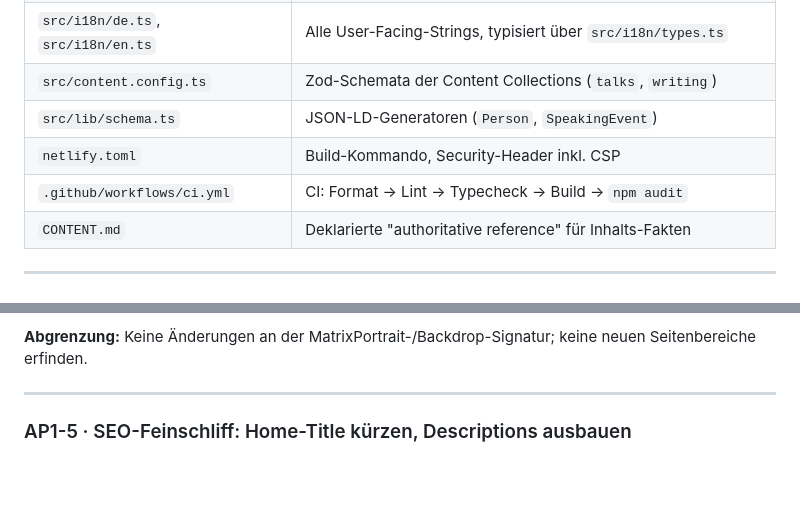
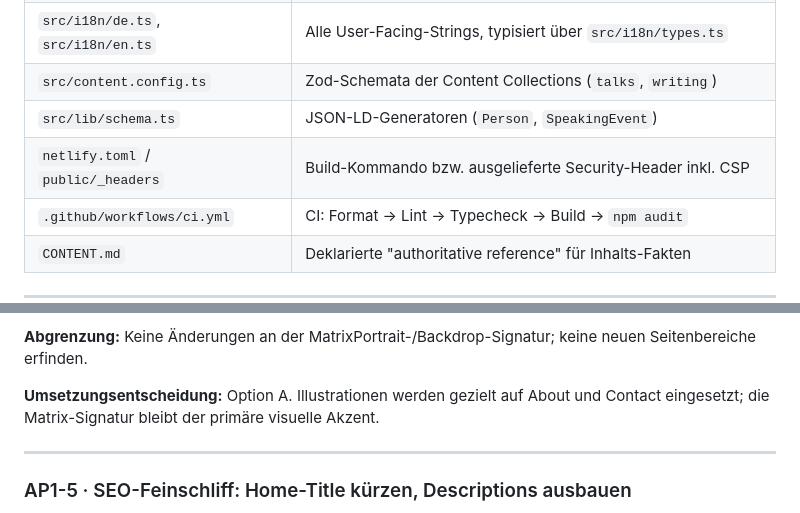
Before and after one commit to DoPaNik/dominik-pabst.com, a Markdown page: docs/arbeitspakete.md, 2 parts joined by grey strips. Drawn GitHub-style; blank space fills up the shorter version.

```diff
--- a/docs/arbeitspakete.md
+++ b/docs/arbeitspakete.md
@@ -35,7 +35,7 @@
 | `src/i18n/de.ts`, `src/i18n/en.ts` | Alle User-Facing-Strings, typisiert über `src/i18n/types.ts`               |
 | `src/content.config.ts`            | Zod-Schemata der Content Collections (`talks`, `writing`)                  |
 | `src/lib/schema.ts`                | JSON-LD-Generatoren (`Person`, `SpeakingEvent`)                            |
-| `netlify.toml`                     | Build-Kommando, Security-Header inkl. CSP                                  |
+| `netlify.toml` / `public/_headers` | Build-Kommando bzw. ausgelieferte Security-Header inkl. CSP                |
 | `.github/workflows/ci.yml`         | CI: Format → Lint → Typecheck → Build → `npm audit`                        |
 | `CONTENT.md`                       | Deklarierte "authoritative reference" für Inhalts-Fakten                   |
 
@@ -132,6 +132,9 @@ zulässigen Ausgängen:
 
 **Abgrenzung:** Keine Änderungen an der MatrixPortrait-/Backdrop-Signatur;
 keine neuen Seitenbereiche erfinden.
+
+**Umsetzungsentscheidung:** Option A. Illustrationen werden gezielt auf About
+und Contact eingesetzt; die Matrix-Signatur bleibt der primäre visuelle Akzent.
 
 ---
 
```
Also changed, not shown: other parts of docs/arbeitspakete.md (+22 -2 lines).
